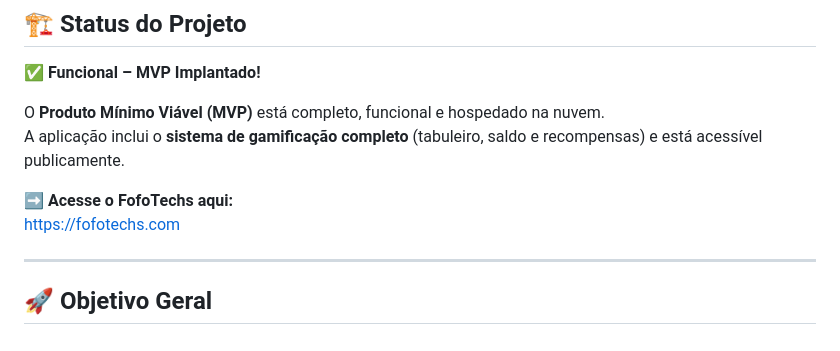
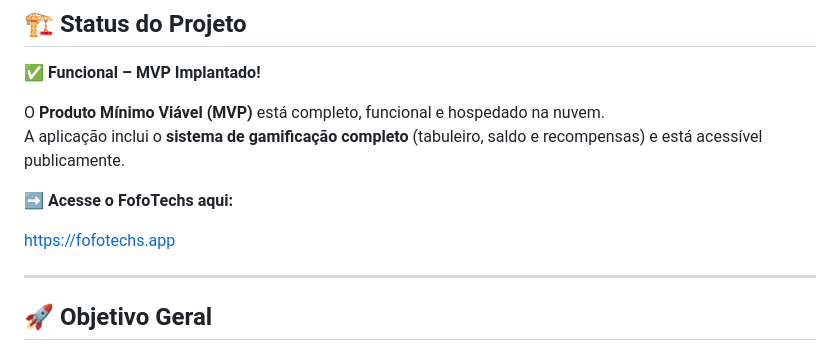
Before and after one commit to luccacorbo/projeto_apsII, a Markdown page: README.md, the part around the change. Drawn GitHub-style.

```diff
--- a/README.md
+++ b/README.md
@@ -16,7 +16,8 @@ O **Produto Mínimo Viável (MVP)** está completo, funcional e hospedado na nuv
 A aplicação inclui o **sistema de gamificação completo** (tabuleiro, saldo e recompensas) e está acessível publicamente.
 
 ➡️ **Acesse o FofoTechs aqui:**
-[https://fofotechs.com](https://fofotechs.up.railway.app/login)
+
+[https://fofotechs.app](https://fofotechs.up.railway.app/login)
 
 ---
 
```
